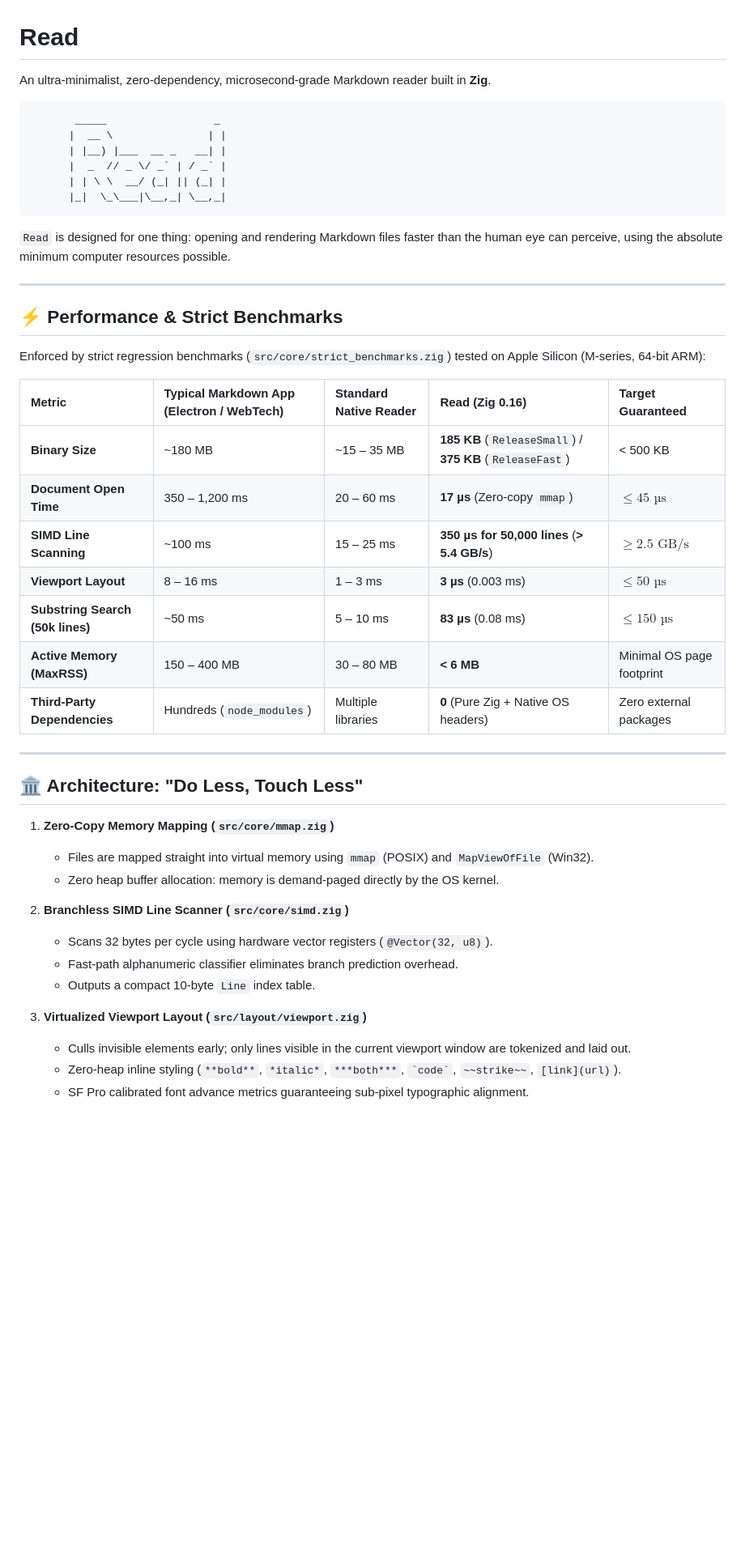
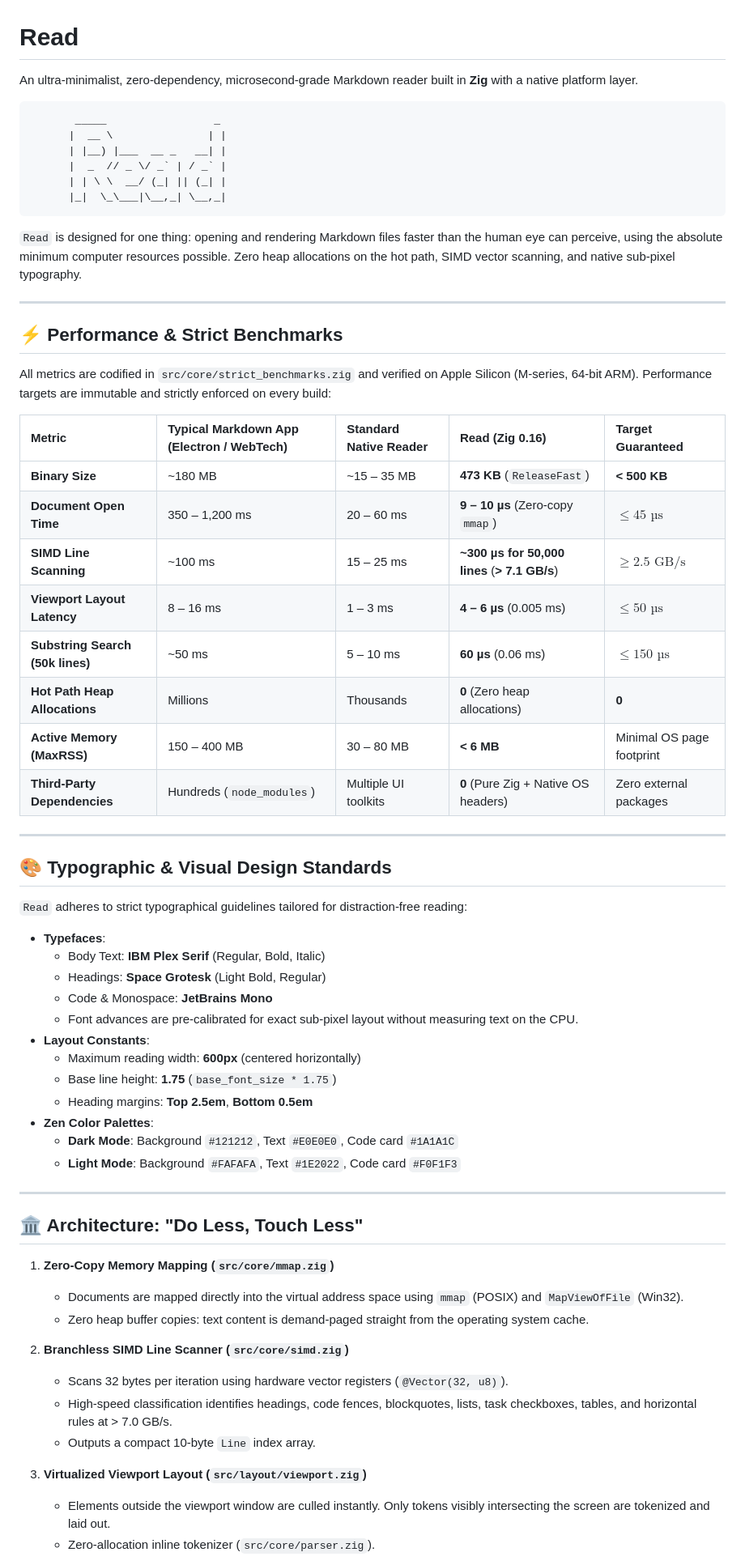
Before and after one commit to gregoreesmaa/read, a Markdown page: README.md, the part around one of its changes. Shown at 81% size. Rendered like a GitHub page; blank space fills up the shorter version.

````diff
--- a/README.md
+++ b/README.md
@@ -1,6 +1,6 @@
 # Read
 
-An ultra-minimalist, zero-dependency, microsecond-grade Markdown reader built in **Zig**.
+An ultra-minimalist, zero-dependency, microsecond-grade Markdown reader built in **Zig** with a native platform layer.
 
 ```
        _____                 _
@@ -11,39 +11,58 @@ An ultra-minimalist, zero-dependency, microsecond-grade Markdown reader built in
       |_|  \_\___|\__,_| \__,_|
 ```
 
-`Read` is designed for one thing: opening and rendering Markdown files faster than the human eye can perceive, using the absolute minimum computer resources possible.
+`Read` is designed for one thing: opening and rendering Markdown files faster than the human eye can perceive, using the absolute minimum computer resources possible. Zero heap allocations on the hot path, SIMD vector scanning, and native sub-pixel typography.
 
 ---
 
 ## ⚡ Performance & Strict Benchmarks
 
-Enforced by strict regression benchmarks (`src/core/strict_benchmarks.zig`) tested on Apple Silicon (M-series, 64-bit ARM):
+All metrics are codified in `src/core/strict_benchmarks.zig` and verified on Apple Silicon (M-series, 64-bit ARM). Performance targets are immutable and strictly enforced on every build:
 
 | Metric | Typical Markdown App (Electron / WebTech) | Standard Native Reader | **Read** (Zig 0.16) | Target Guaranteed |
 | :--- | :--- | :--- | :--- | :--- |
-| **Binary Size** | ~180 MB | ~15 – 35 MB | **185 KB** (`ReleaseSmall`) / **375 KB** (`ReleaseFast`) | < 500 KB |
-| **Document Open Time** | 350 – 1,200 ms | 20 – 60 ms | **17 µs** (Zero-copy `mmap`) | $\le 45\text{ µs}$ |
-| **SIMD Line Scanning** | ~100 ms | 15 – 25 ms | **350 µs for 50,000 lines** (**> 5.4 GB/s**) | $\ge 2.5\text{ GB/s}$ |
-| **Viewport Layout** | 8 – 16 ms | 1 – 3 ms | **3 µs** (0.003 ms) | $\le 50\text{ µs}$ |
-| **Substring Search (50k lines)** | ~50 ms | 5 – 10 ms | **83 µs** (0.08 ms) | $\le 150\text{ µs}$ |
+| **Binary Size** | ~180 MB | ~15 – 35 MB | **473 KB** (`ReleaseFast`) | **< 500 KB** |
+| **Document Open Time** | 350 – 1,200 ms | 20 – 60 ms | **9 – 10 µs** (Zero-copy `mmap`) | $\le 45\text{ µs}$ |
+| **SIMD Line Scanning** | ~100 ms | 15 – 25 ms | **~300 µs for 50,000 lines** (**> 7.1 GB/s**) | $\ge 2.5\text{ GB/s}$ |
+| **Viewport Layout Latency** | 8 – 16 ms | 1 – 3 ms | **4 – 6 µs** (0.005 ms) | $\le 50\text{ µs}$ |
+| **Substring Search (50k lines)** | ~50 ms | 5 – 10 ms | **60 µs** (0.06 ms) | $\le 150\text{ µs}$ |
+| **Hot Path Heap Allocations** | Millions | Thousands | **0** (Zero heap allocations) | **0** |
 | **Active Memory (MaxRSS)** | 150 – 400 MB | 30 – 80 MB | **< 6 MB** | Minimal OS page footprint |
-| **Third-Party Dependencies** | Hundreds (`node_modules`) | Multiple libraries | **0** (Pure Zig + Native OS headers) | Zero external packages |
+| **Third-Party Dependencies** | Hundreds (`node_modules`) | Multiple UI toolkits | **0** (Pure Zig + Native OS headers) | Zero external packages |
+
+---
+
+## 🎨 Typographic & Visual Design Standards
+
+`Read` adheres to strict typographical guidelines tailored for distraction-free reading:
+
+- **Typefaces**:
+  - Body Text: **IBM Plex Serif** (Regular, Bold, Italic)
+  - Headings: **Space Grotesk** (Light Bold, Regular)
+  - Code & Monospace: **JetBrains Mono**
+  - Font advances are pre-calibrated for exact sub-pixel layout without measuring text on the CPU.
+- **Layout Constants**:
+  - Maximum reading width: **600px** (centered horizontally)
+  - Base line height: **1.75** (`base_font_size * 1.75`)
+  - Heading margins: **Top 2.5em**, **Bottom 0.5em**
+- **Zen Color Palettes**:
+  - **Dark Mode**: Background `#121212`, Text `#E0E0E0`, Code card `#1A1A1C`
+  - **Light Mode**: Background `#FAFAFA`, Text `#1E2022`, Code card `#F0F1F3`
 
 ---
 
 ## 🏛 Architecture: "Do Less, Touch Less"
 
 1. **Zero-Copy Memory Mapping (`src/core/mmap.zig`)**
-   - Files are mapped straight into virtual memory using `mmap` (POSIX) and `MapViewOfFile` (Win32).
-   - Zero heap buffer allocation: memory is demand-paged directly by the OS kernel.
+   - Documents are mapped directly into the virtual address space using `mmap` (POSIX) and `MapViewOfFile` (Win32).
+   - Zero heap buffer copies: text content is demand-paged straight from the operating system cache.
 
 2. **Branchless SIMD Line Scanner (`src/core/simd.zig`)**
-   - Scans 32 bytes per cycle using hardware vector registers (`@Vector(32, u8)`).
-   - Fast-path alphanumeric classifier eliminates branch prediction overhead.
-   - Outputs a compact 10-byte `Line` index table.
+   - Scans 32 bytes per iteration using hardware vector registers (`@Vector(32, u8)`).
+   - High-speed classification identifies headings, code fences, blockquotes, lists, task checkboxes, tables, and horizontal rules at > 7.0 GB/s.
+   - Outputs a compact 10-byte `Line` index array.
 
 3. **Virtualized Viewport Layout (`src/layout/viewport.zig`)**
-   - Culls invisible elements early; only lines visible in the current viewport window are tokenized and laid out.
-   - Zero-heap inline styling (`**bold**`, `*italic*`, `***both***`, `` `code` ``, `~~strike~~`, `[link](url)`).
-   - SF Pro calibrated font advance metrics guaranteeing sub-pixel typographic alignment.
+   - Elements outside the viewport window are culled instantly. Only tokens visibly intersecting the screen are tokenized and laid out.
+   - Zero-allocation inline tokenizer (`src/core/parser.zig`).
 
````
Also changed, not shown: other parts of README.md (+70 -26 lines).
